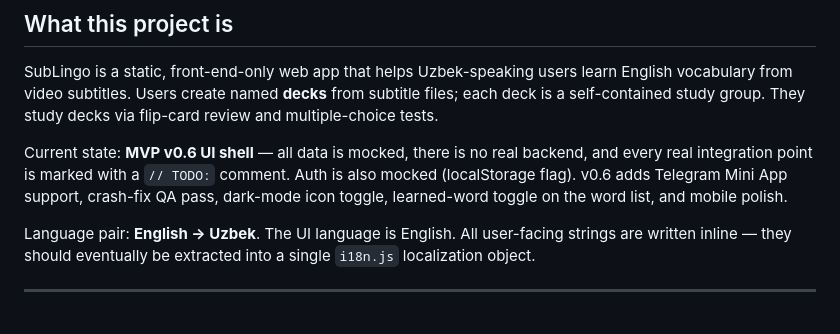
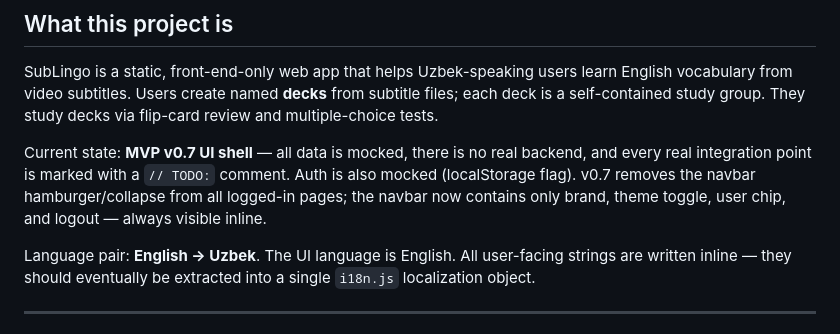
Before and after one commit to Farruxnet/sublingo, a Markdown page: CLAUDE.md, the part around the change. Rendered like a GitHub page.

Commit message:
docs: bump current state to v0.7 in CLAUDE.md
Co-Authored-By: Claude Sonnet 4.6 <noreply@anthropic.com>

```diff
--- a/CLAUDE.md
+++ b/CLAUDE.md
@@ -8,7 +8,7 @@ This file is the authoritative guide for any AI agent (Claude or otherwise) work
 
 SubLingo is a static, front-end-only web app that helps Uzbek-speaking users learn English vocabulary from video subtitles. Users create named **decks** from subtitle files; each deck is a self-contained study group. They study decks via flip-card review and multiple-choice tests.
 
-Current state: **MVP v0.6 UI shell** — all data is mocked, there is no real backend, and every real integration point is marked with a `// TODO:` comment. Auth is also mocked (localStorage flag). v0.6 adds Telegram Mini App support, crash-fix QA pass, dark-mode icon toggle, learned-word toggle on the word list, and mobile polish.
+Current state: **MVP v0.7 UI shell** — all data is mocked, there is no real backend, and every real integration point is marked with a `// TODO:` comment. Auth is also mocked (localStorage flag). v0.7 removes the navbar hamburger/collapse from all logged-in pages; the navbar now contains only brand, theme toggle, user chip, and logout — always visible inline.
 
 Language pair: **English → Uzbek**. The UI language is English. All user-facing strings are written inline — they should eventually be extracted into a single `i18n.js` localization object.
 
```
